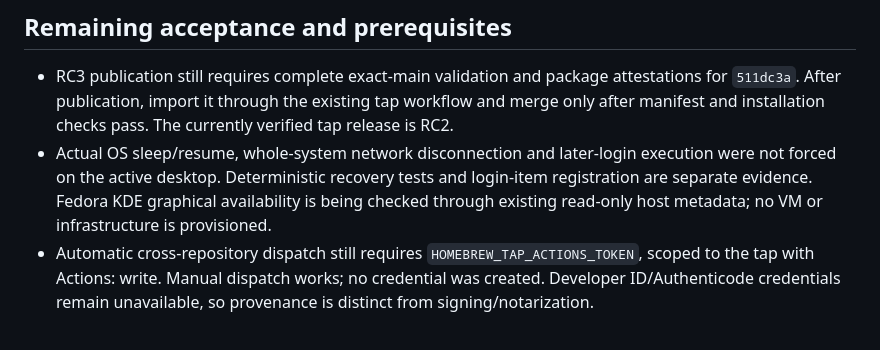
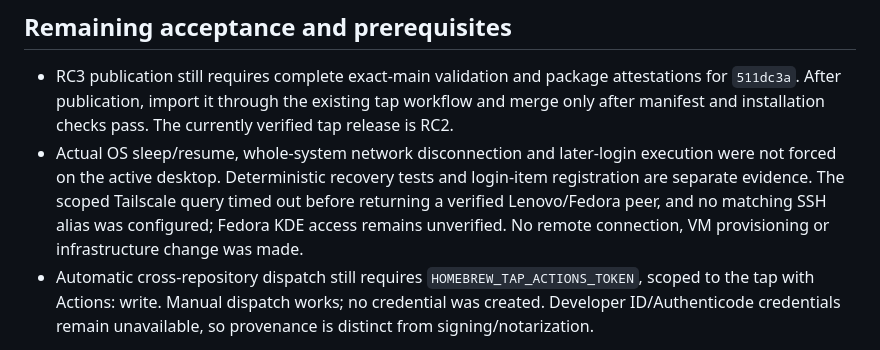
Before and after one commit to alexcatdad/pr-nanny, a Markdown page: docs/IMPLEMENTATION-STATUS.md, the part around the change. GitHub-like rendering.

Commit message:
docs: qualify the Fedora access limitation

```diff
--- a/docs/IMPLEMENTATION-STATUS.md
+++ b/docs/IMPLEMENTATION-STATUS.md
@@ -23,7 +23,7 @@ Updated: 2026-10-20. Working branch: `codex/qualification-evidence`.
 ## Remaining acceptance and prerequisites
 
 - RC3 publication still requires complete exact-main validation and package attestations for `511dc3a`. After publication, import it through the existing tap workflow and merge only after manifest and installation checks pass. The currently verified tap release is RC2.
-- Actual OS sleep/resume, whole-system network disconnection and later-login execution were not forced on the active desktop. Deterministic recovery tests and login-item registration are separate evidence. Fedora KDE graphical availability is being checked through existing read-only host metadata; no VM or infrastructure is provisioned.
+- Actual OS sleep/resume, whole-system network disconnection and later-login execution were not forced on the active desktop. Deterministic recovery tests and login-item registration are separate evidence. The scoped Tailscale query timed out before returning a verified Lenovo/Fedora peer, and no matching SSH alias was configured; Fedora KDE access remains unverified. No remote connection, VM provisioning or infrastructure change was made.
 - Automatic cross-repository dispatch still requires `HOMEBREW_TAP_ACTIONS_TOKEN`, scoped to the tap with Actions: write. Manual dispatch works; no credential was created. Developer ID/Authenticode credentials remain unavailable, so provenance is distinct from signing/notarization.
 
 See [QUALITY.md](QUALITY.md) for measured coverage, request budgets, security boundaries and native qualification limits.
```
